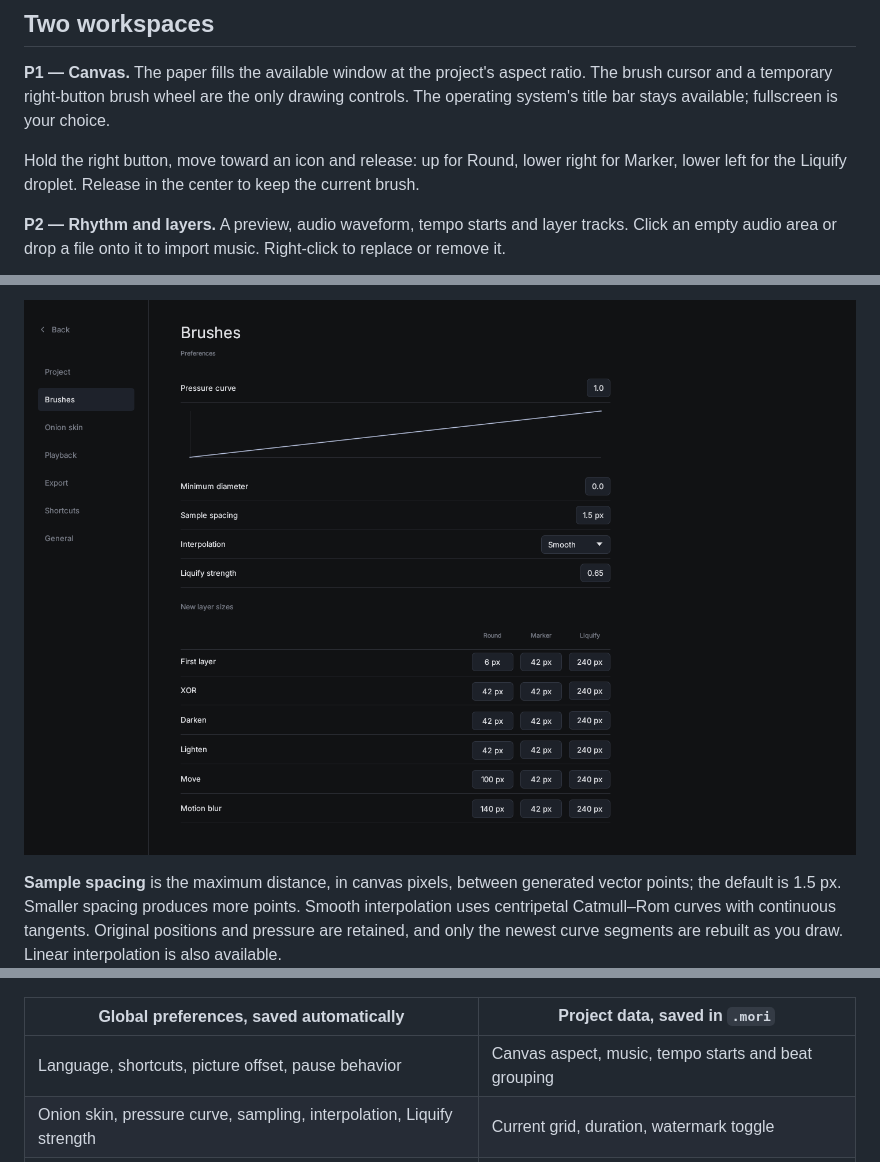
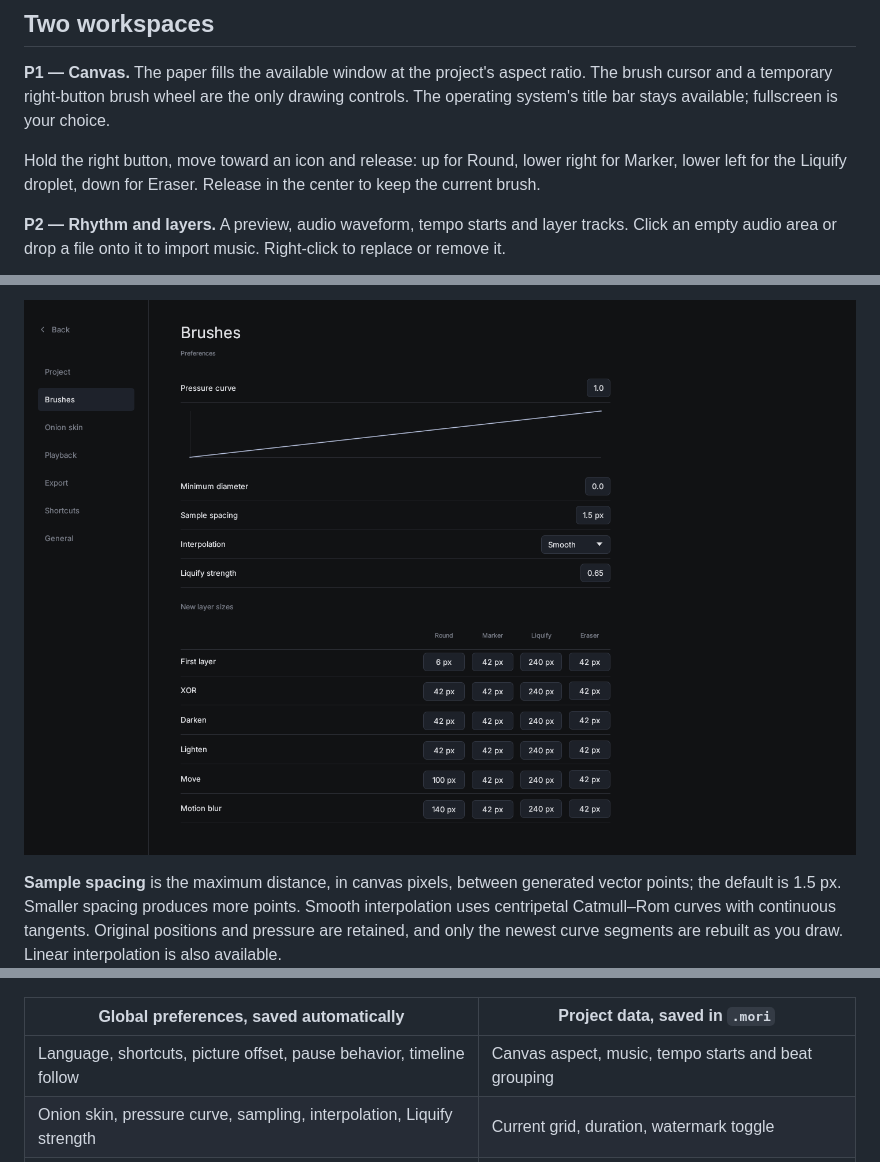
Before and after one commit to 5eqn/animate-workspace, a Markdown page: README.md, 3 parts joined by grey strips. Drawn GitHub-style; pictures changed too: docs/screenshots/brushes.png.

Commit message:
Add playback following, native project menus and whole-stroke eraser

```diff
--- a/README.md
+++ b/README.md
@@ -35,7 +35,7 @@ Linux file dialogs use your desktop's XDG Desktop Portal backend. On Windows, us
 
 **P1 — Canvas.** The paper fills the available window at the project's aspect ratio. The brush cursor and a temporary right-button brush wheel are the only drawing controls. The operating system's title bar stays available; fullscreen is your choice.
 
-Hold the right button, move toward an icon and release: up for Round, lower right for Marker, lower left for the Liquify droplet. Release in the center to keep the current brush.
+Hold the right button, move toward an icon and release: up for Round, lower right for Marker, lower left for the Liquify droplet, down for Eraser. Release in the center to keep the current brush.
 
 **P2 — Rhythm and layers.** A preview, audio waveform, tempo starts and layer tracks. Click an empty audio area or drop a file onto it to import music. Right-click to replace or remove it.
 
@@ -95,7 +98,7 @@ The interface follows the system language by default, using Simplified Chinese o
 
 | Global preferences, saved automatically | Project data, saved in `.mori` |
 | --- | --- |
-| Language, shortcuts, picture offset, pause behavior | Canvas aspect, music, tempo starts and beat grouping |
+| Language, shortcuts, picture offset, pause behavior, timeline follow | Canvas aspect, music, tempo starts and beat grouping |
 | Onion skin, pressure curve, sampling, interpolation, Liquify strength | Current grid, duration, watermark toggle |
 | New-project defaults and per-brush default sizes | Layer order, modes, inversion, styles, effect amount |
 | Export width, FPS, CRF and audio toggle | Per-layer brush sizes, strokes, exposures, export range |
```
Also changed, not shown: other parts of README.md (+6 -2 lines), README.zh-CN.md (+8 -4 lines), docs/screenshots/brushes-zh.png, 11 other files.
